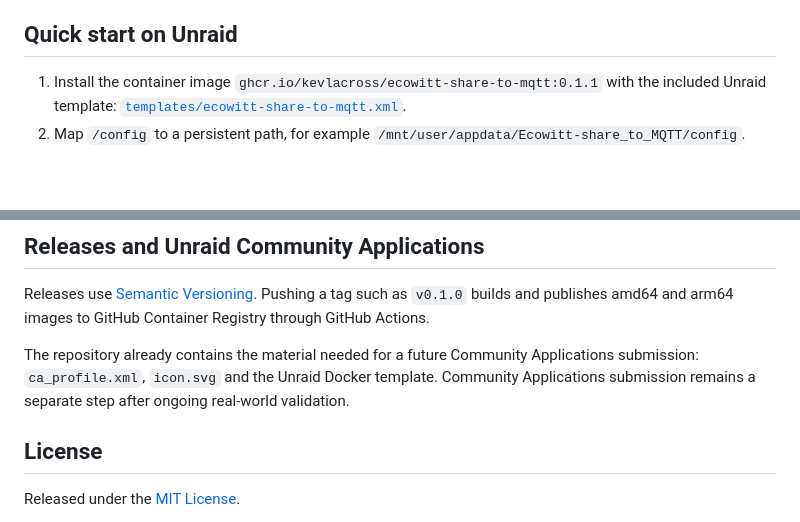
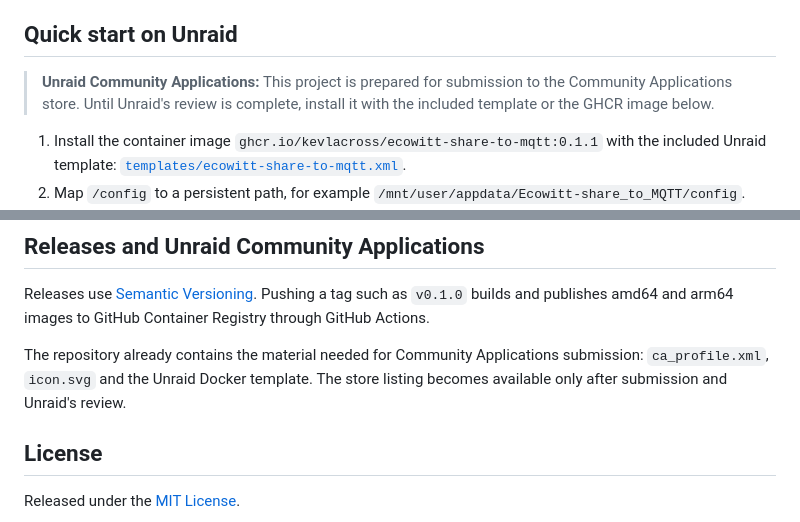
Before and after one commit to kevlacross/ecowitt-share-to-mqtt, a Markdown page: README.md, 2 parts joined by grey strips. Drawn GitHub-style; blank space fills up the shorter version.

Commit message:
docs: clarify Community Applications availability

```diff
--- a/README.md
+++ b/README.md
@@ -24,6 +24,8 @@ Ecowitt shared station  →  Ecowitt Share to MQTT  →  MQTT broker  →  Home
 - Keeps one failed or offline station from interrupting the others.
 
 ## Quick start on Unraid
+
+> **Unraid Community Applications:** This project is prepared for submission to the Community Applications store. Until Unraid's review is complete, install it with the included template or the GHCR image below.
 
 1. Install the container image `ghcr.io/kevlacross/ecowitt-share-to-mqtt:0.1.1` with the included Unraid template: [`templates/ecowitt-share-to-mqtt.xml`](templates/ecowitt-share-to-mqtt.xml).
 2. Map `/config` to a persistent path, for example `/mnt/user/appdata/Ecowitt-share_to_MQTT/config`.
@@ -122,7 +124,7 @@ The POC prints structured measurements but intentionally does not echo the share
 
 Releases use [Semantic Versioning](https://semver.org/). Pushing a tag such as `v0.1.0` builds and publishes amd64 and arm64 images to GitHub Container Registry through GitHub Actions.
 
-The repository already contains the material needed for a future Community Applications submission: `ca_profile.xml`, `icon.svg` and the Unraid Docker template. Community Applications submission remains a separate step after ongoing real-world validation.
+The repository already contains the material needed for Community Applications submission: `ca_profile.xml`, `icon.svg` and the Unraid Docker template. The store listing becomes available only after submission and Unraid's review.
 
 ## License
 
```
